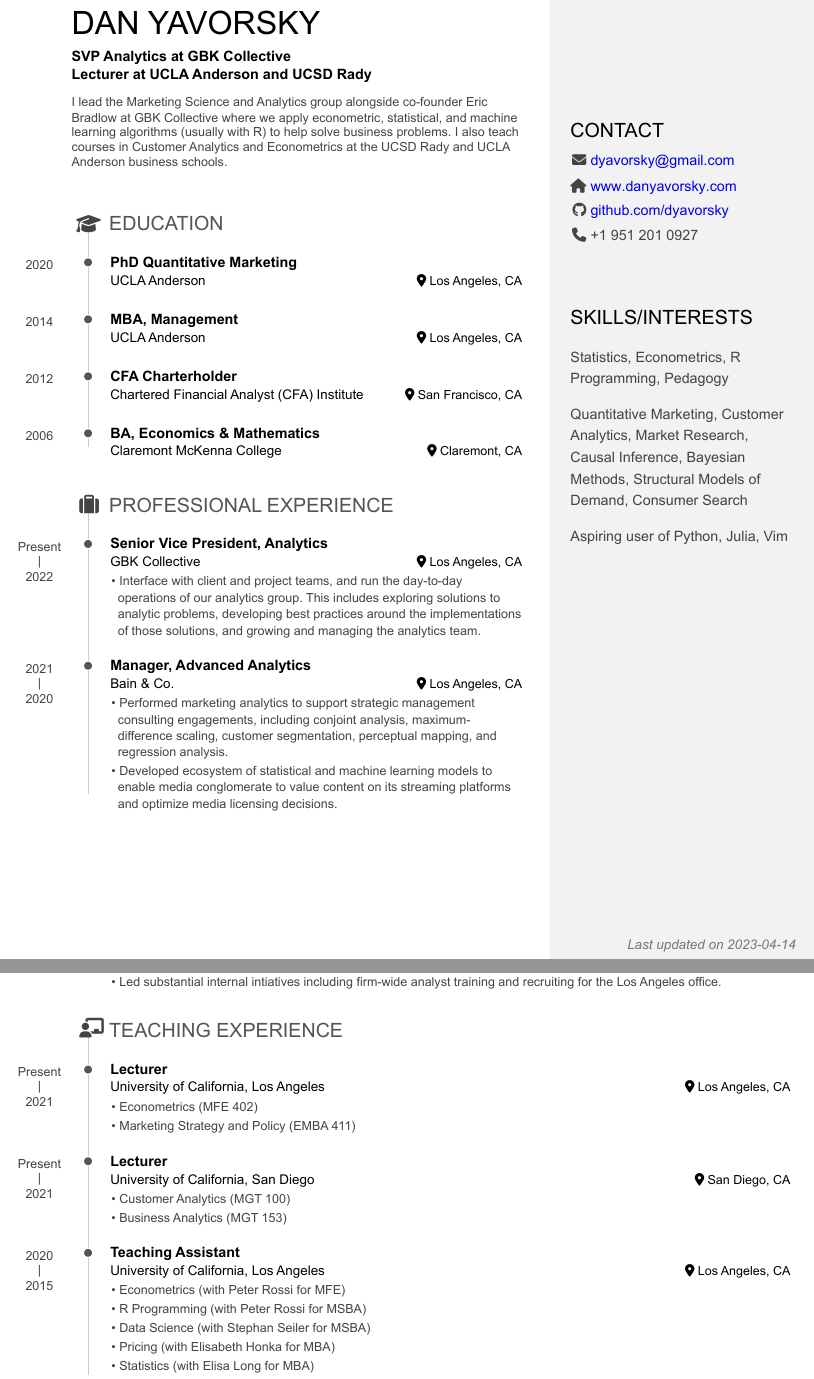
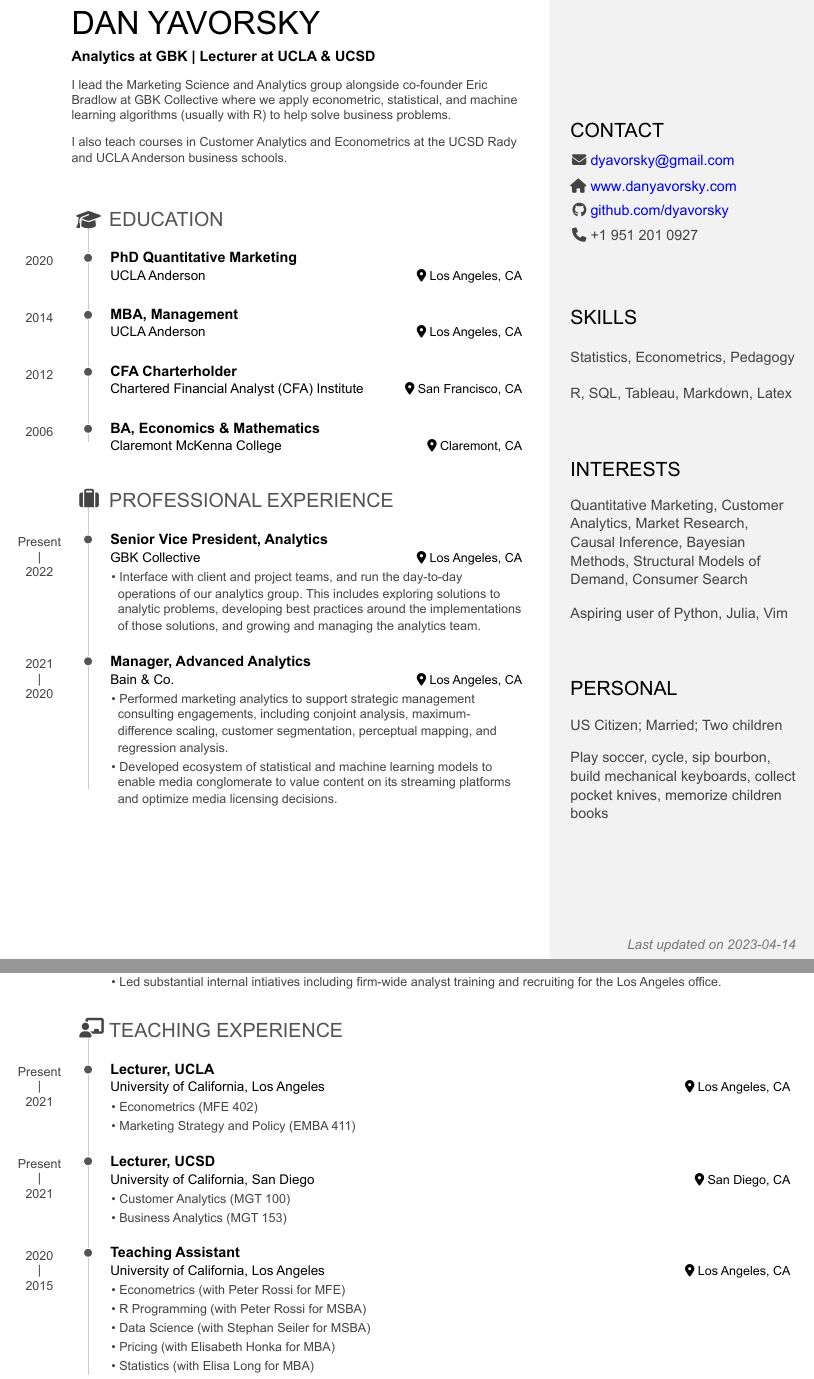
Before and after one commit to dyavorsky/cv_pagedown, an R Markdown document (cv.rmd): two parts of pages 1 and 2 of 2, joined at a grey line, cut so that both start at the same text. The pictures show the output file cv.pdf that the author committed with the source.

Commit message:
improve formatting

```diff
--- a/cv.rmd
+++ b/cv.rmd
@@ -29,14 +29,28 @@ Contact {#contact}
 
 
 
-Skills/Interests {#skills}
+Skills {#skills}
 --------------------------------------------------------------------------------
 
-- Statistics, Econometrics, R Programming, Pedagogy
+Statistics, Econometrics, Pedagogy
 
-- Quantitative Marketing, Customer Analytics, Market Research, Causal Inference, Bayesian Methods, Structural Models of Demand, Consumer Search
+R, SQL, Tableau, Markdown, Latex
 
-- Aspiring user of Python, Julia, Vim
+
+Interests {#interests}
+--------------------------------------------------------------------------------
+
+Quantitative Marketing, Customer Analytics, Market Research, Causal Inference, Bayesian Methods, Structural Models of Demand, Consumer Search
+
+Aspiring user of Python, Julia, Vim
+
+
+Personal {#personal}
+--------------------------------------------------------------------------------
+
+US Citizen; Married; Two children
+
+Play soccer, cycle, sip bourbon, build mechanical keyboards, collect pocket knives, memorize children books
 
 
 Disclaimer {#disclaimer}
@@ -54,10 +68,11 @@ Main
 Dan Yavorsky {#title}
 --------------------------------------------------------------------------------
 
-### SVP Analytics at GBK Collective
-### Lecturer at UCLA Anderson and UCSD Rady
+### Analytics at GBK | Lecturer at UCLA & UCSD
 
-I lead the Marketing Science and Analytics group alongside co-founder Eric Bradlow at GBK Collective where we apply econometric, statistical, and machine learning algorithms (usually with R) to help solve business problems. I also teach courses in Customer Analytics and Econometrics at the UCSD Rady and UCLA Anderson business schools.
+I lead the Marketing Science and Analytics group alongside co-founder Eric Bradlow at GBK Collective where we apply econometric, statistical, and machine learning algorithms (usually with R) to help solve business problems.
+
+I also teach courses in Customer Analytics and Econometrics at the UCSD Rady and UCLA Anderson business schools.
 
 
 Education {data-icon=graduation-cap data-concise=true}
@@ -146,7 +161,7 @@ Los Angeles, CA
 Teaching Experience {data-icon=chalkboard-teacher}
 --------------------------------------------------------------------------------
 
-### Lecturer
+### Lecturer, UCLA
 
 University of California, Los Angeles
 
@@ -158,7 +173,7 @@ Present - 2021
 - Marketing Strategy and Policy (EMBA 411)
 
 
-### Lecturer
+### Lecturer, UCSD
 
 University of California, San Diego
 
```
Also changed, not shown: cv.pdf.
